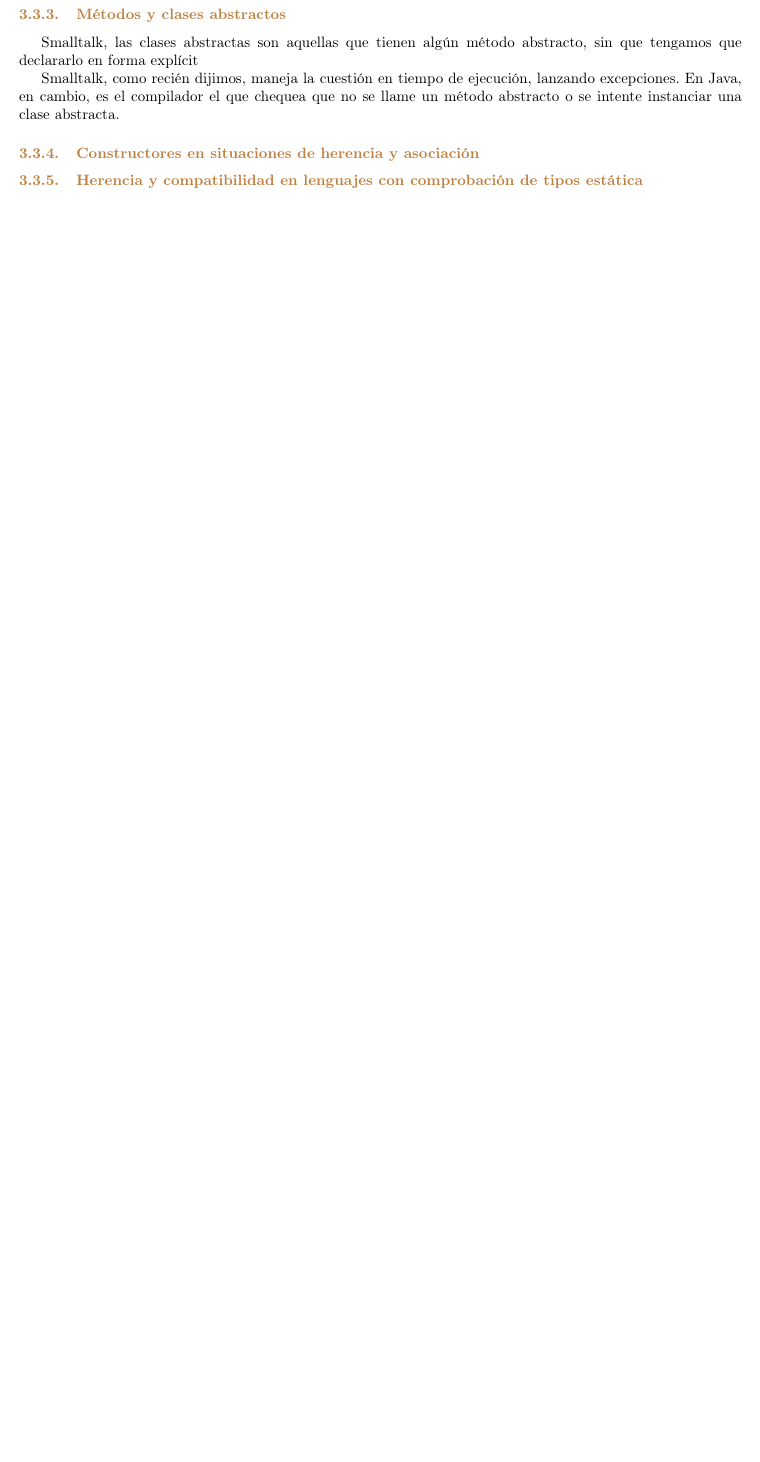
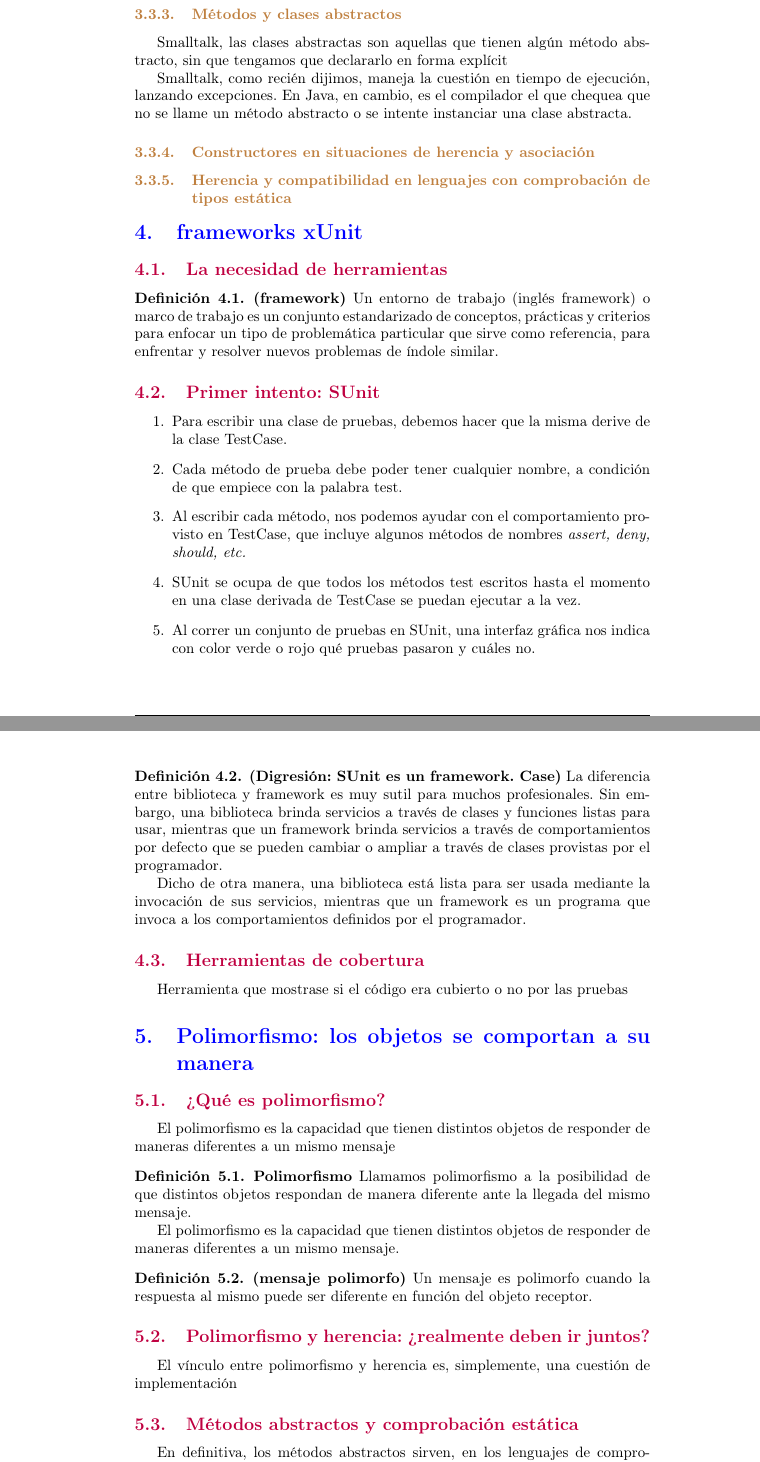
Before and after one commit to fernk01/Resumenes_Latex, a LaTeX document (algo_III/main.tex, which reads algo_III/sections/polimorfismo.tex, algo_III/sections/pruebas_unit.tex): part of page 9 of 13 before the commit and two parts of pages 13 and 14 of 23 after it, the two joined at a grey line, cut so that both start at the same text, the shorter picture padded with empty space. Compiled offline with pdfLaTeX.

Commit message:
algo III: polimorfismo  y refactorizacion

```diff
--- /dev/null
+++ b/algo_III/sections/polimorfismo.tex
@@ -0,0 +1,22 @@
+\documentclass[../main.tex]{subfiles}
+
+\begin{document} %%%%%%%%%%%%%%%%%%%%%%%%%%%%%%%%%%%%%%%%%%%%%%%%%%%%%%%%%%%%
+\section{Polimorfismo: los objetos se comportan a su manera}
+    \subsection{¿Qué es polimorfismo?}
+        El polimorfismo es la capacidad que tienen distintos objetos de responder de maneras diferentes a un mismo mensaje
+
+        \begin{definition} \textbf{{Polimorfismo}}
+            Llamamos polimorfismo a la posibilidad de que distintos objetos respondan de manera diferente ante la llegada del mismo mensaje.
+
+            El polimorfismo es la capacidad que tienen distintos objetos de responder de maneras diferentes a un mismo mensaje.
+        \end{definition}
+
+        \begin{definition} \textbf{(mensaje polimorfo)}
+            Un mensaje es polimorfo cuando la respuesta al mismo puede ser diferente en función del objeto receptor.
+        \end{definition}
+
+    \subsection{Polimorfismo y herencia: ¿realmente deben ir juntos?}
+        El vínculo entre polimorfismo y herencia es, simplemente, una cuestión de implementación
+
+    \subsection{Métodos abstractos y comprobación estática}
+        En definitiva, los métodos abstractos sirven, en los lenguajes de comprobación dinámica, como un medio para obligar a las clases descendientes a implementar ese comportamiento. En los lenguajes de comprobación estática, hay ocasiones en que no podemos sino definir ciertos métodos abstractos si queremos que funcione el polimorfismo.
--- /dev/null
+++ b/algo_III/sections/pruebas_unit.tex
@@ -0,0 +1,52 @@
+\documentclass[../main.tex]{subfiles}
+
+\begin{document} %%%%%%%%%%%%%%%%%%%%%%%%%%%%%%%%%%%%%%%%%%%%%%%%%%%%%%%%%%%%
+\section{frameworks xUnit}
+    \subsection{La necesidad de herramientas}
+        \begin{definition} \textbf{(framework)}
+            Un entorno de trabajo (inglés framework) o marco de trabajo es un conjunto estandarizado de conceptos, prácticas y criterios para enfocar un tipo de problemática particular que sirve como referencia, para enfrentar y resolver nuevos problemas de índole similar.
+        \end{definition}
+
+    \subsection{Primer intento: SUnit}
+        \begin{enumerate}
+            \item Para escribir una clase de pruebas, debemos hacer que la misma derive de la clase TestCase.
+            \item Cada método de prueba debe poder tener cualquier nombre, a condición de que empiece con la palabra test.
+            \item Al escribir cada método, nos podemos ayudar con el comportamiento provisto en TestCase, que incluye algunos métodos de nombres \textit{assert, deny, should, etc.}
+            \item SUnit se ocupa de que todos los métodos test escritos hasta el momento en una clase derivada de TestCase se puedan ejecutar a la vez.
+            \item Al correr un conjunto de pruebas en SUnit, una interfaz gráfica nos indica con color verde o rojo qué pruebas pasaron y cuáles no.
+        \end{enumerate}
+
+        \begin{definition} \textbf{(Digresión: SUnit es un framework. Case)}
+            La diferencia entre biblioteca y framework es muy sutil para muchos profesionales. Sin embargo, una biblioteca brinda servicios a través de clases y funciones listas para usar, mientras que un framework brinda servicios a través de comportamientos por defecto que se pueden cambiar o ampliar a través de clases provistas por el programador.
+
+            Dicho de otra manera, una biblioteca está lista para ser usada mediante la invocación de sus servicios, mientras que un framework es un programa que invoca a los comportamientos definidos por el programador.
+        \end{definition}
+
+    \subsection{Herramientas de cobertura}
+        Herramienta que mostrase si el código era cubierto o no por las pruebas
+
+
+
+
+
+
+
+
+
+
+
+
+
+
+
+
+
+
+
+
+
+
+
+
+
+\end{document}  %%%%%%%%%%%%%%%%%%%%%%%%%%%%%%%%%%%%%%%%%%%%%%%%%%%%%%%%%%%%%
```
Also changed, not shown: algo_III/config.tex (+7 -7 lines), algo_III/main.tex (+3 -0 lines), algo_III/sections/java.tex (+26 -3 lines), algo_III/sections/objetos_colaboran.tex (+7 -0 lines), algo_III/sections/refactorizacion.tex (added, +54 -0 lines), algo_III/images/lenguajes.jpeg (added), algo_III/sections/polimorfismo.tex (25 more changed lines), 6 other files.
